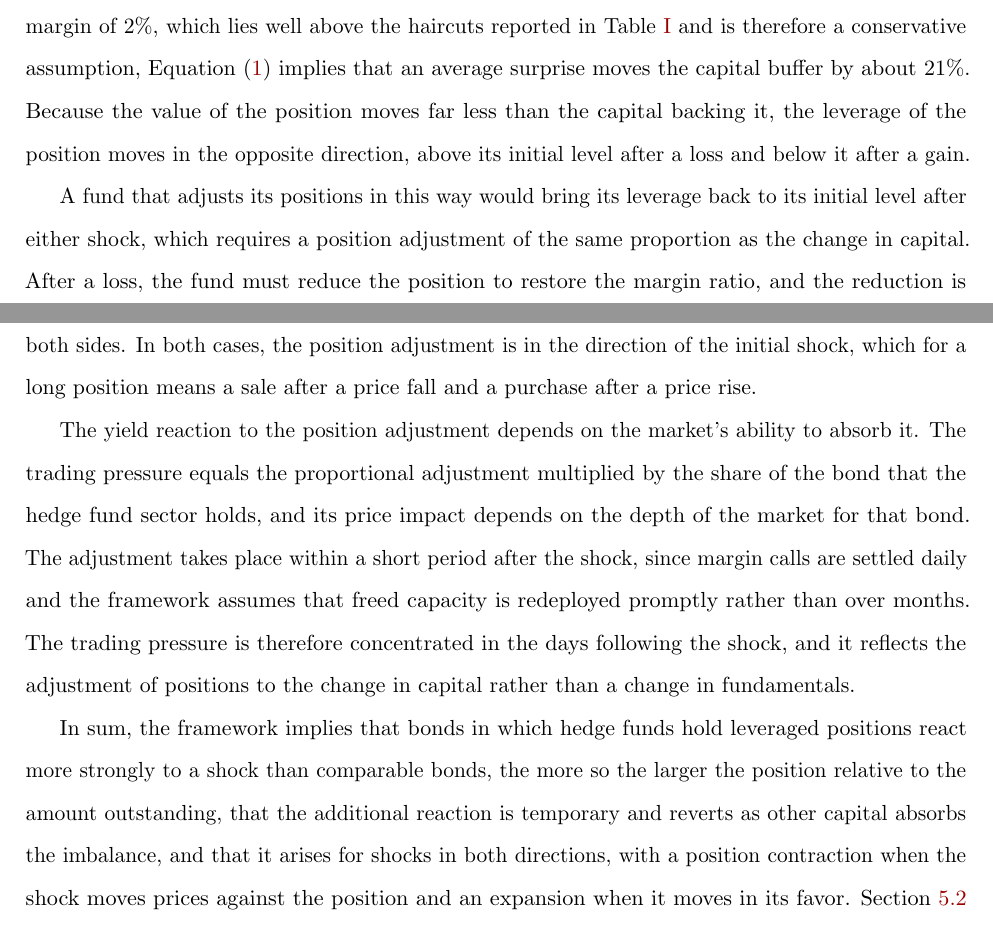
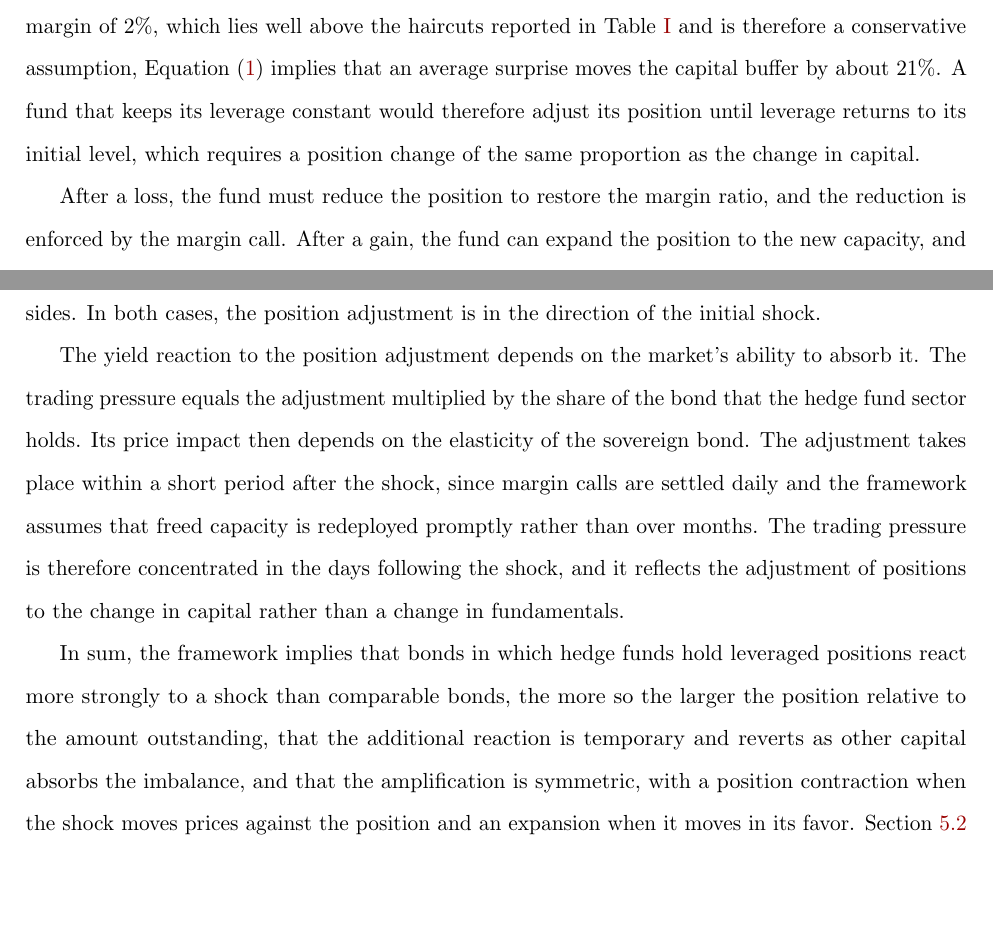
Before and after one commit to FelixHrms/JMP_current, a LaTeX paper (main_JMP.tex): two parts of pages 11 and 12 of 72, joined at a grey line, cut so that both start at the same text, the shorter picture padded with empty space. Compiled offline with pdfLaTeX.

Commit message:
Clarify framework implications on yield and capital adjustments
Refine the description of the framework's implications on leveraged positions and yield amplification, clarifying the effects of capital adjustments and market responses to shocks.

```diff
--- a/main_JMP.tex
+++ b/main_JMP.tex
@@ -386,13 +385,19 @@ Consider a hedge fund financing a long bond position via the repo market. To hol
 \frac{\Delta E_{i,t}}{E_{i,t-1}} \approx \frac{1}{m_i} \times \frac{\Delta P_{i,t}}{P_{i,t-1}}
 \label{eq:capital}
 \end{equation}
-Shocks of the size observed in the sample have a substantial effect on the capital buffer. The average tightening surprise in the sample is approximately 6 basis points, which moves the price of a representative bond with a duration of about seven years by roughly 0.42\%. Under an effective margin of 2\%, which lies well above the haircuts reported in Table \ref{tab:summary_stats} and is therefore a conservative assumption, Equation (\ref{eq:capital}) implies that an average surprise moves the capital buffer by about 21\%. Because the value of the position moves far less than the capital backing it, the leverage of the position moves in the opposite direction, above its initial level after a loss and below it after a gain.
-
-A fund that adjusts its positions in this way would bring its leverage back to its initial level after either shock, which requires a position adjustment of the same proportion as the change in capital. After a loss, the fund must reduce the position to restore the margin ratio, and the reduction is enforced by the margin call. After a gain, the fund can expand the position to the new capacity, and the expansion is voluntary. The contraction is the deleveraging response studied in the literature on funding constraints, in which losses erode capital and force position reductions \citep{brunnermeier2009, geanakoplos2010}. The expansion follows if the fund manages its leverage in the manner described by \citet{adrian2014}. It is also the optimal response of a constrained arbitrageur whose desired position exceeds its funding capacity, because a favorable surprise enlarges the capacity while the remaining expected return still justifies a larger position than the enlarged balance sheet permits \citep{gromb2002}, and hedge funds are documented to raise leverage when asset values rise and funding costs fall \citep{ang2011}. Appendix \ref{subsec:calibration} works through a numerical example of both sides. In both cases, the position adjustment is in the direction of the initial shock, which for a long position means a sale after a price fall and a purchase after a price rise.
-
-The yield reaction to the position adjustment depends on the market's ability to absorb it. The trading pressure equals the proportional adjustment multiplied by the share of the bond that the hedge fund sector holds, and its price impact depends on the depth of the market for that bond. The adjustment takes place within a short period after the shock, since margin calls are settled daily and the framework assumes that freed capacity is redeployed promptly rather than over months. The trading pressure is therefore concentrated in the days following the shock, and it reflects the adjustment of positions to the change in capital rather than a change in fundamentals.
-
-In sum, the framework implies that bonds in which hedge funds hold leveraged positions react more strongly to a shock than comparable bonds, the more so the larger the position relative to the amount outstanding, that the additional reaction is temporary and reverts as other capital absorbs the imbalance, and that it arises for shocks in both directions, with a position contraction when the shock moves prices against the position and an expansion when it moves in its favor. Section \ref{subsec:amplification} examines the first two implications and Section \ref{subsec:asymmetries} the third. The results are read as consistent with the framework rather than as establishing it, and Section \ref{subsec:asymmetries} returns to the question of alternative explanations.
+Shocks of the size observed in the sample have a substantial effect on the capital buffer. The average tightening surprise in the sample is approximately 6 basis points, which moves the price of a representative bond with a duration of about seven years by roughly 0.42\%. Under an effective margin of 2\%, which lies well above the haircuts reported in Table \ref{tab:summary_stats} and is therefore a conservative assumption, Equation (\ref{eq:capital}) implies that an average surprise moves the capital buffer by about 21\%. A fund that keeps its leverage constant would therefore adjust its position until leverage returns to its initial level, which requires a position change of the same proportion as the change in capital.
+
+After a loss, the fund must reduce the position to restore the margin ratio, and the reduction is enforced by the margin call. After a gain, the fund can expand the position to the new capacity, and the expansion is voluntary. The contraction is the deleveraging response studied in the literature on funding constraints, in which losses erode capital and force position reductions \citep{brunnermeier2009, geanakoplos2010}. The expansion follows if the fund manages its leverage in the manner described by \citet{adrian2014}. It is also the optimal response of a constrained arbitrageur whose desired position exceeds its funding capacity. A favorable surprise enlarges the capacity while the remaining expected return may still justify a larger position than the enlarged balance sheet permits \citep{gromb2002}, and hedge funds are documented to raise leverage when asset values rise and funding costs fall \citep{ang2011}. Appendix \ref{subsec:calibration} works through a numerical example of both sides. In both cases, the position adjustment is in the direction of the initial shock.
+
+The yield reaction to the position adjustment depends on the market's ability to absorb it. The trading pressure equals the adjustment multiplied by the share of the bond that the hedge fund sector holds. Its price impact then depends on the elasticity of the sovereign bond. The adjustment takes place within a short period after the shock, since margin calls are settled daily and the framework assumes that freed capacity is redeployed promptly rather than over months. The trading pressure is therefore concentrated in the days following the shock, and it reflects the adjustment of positions to the change in capital rather than a change in fundamentals.
+
+In sum, the framework implies that bonds in which hedge funds hold leveraged positions react more strongly to a shock than comparable bonds, the more so the larger the position relative to the amount outstanding, that the additional reaction is temporary and reverts as other capital absorbs the imbalance, and that the amplification is symmetric, with a position contraction when the shock moves prices against the position and an expansion when it moves in its favor. Section \ref{subsec:amplification} examines the first two implications and Section \ref{subsec:asymmetries} the third. The results are read as consistent with the framework rather than as establishing it, and Section \ref{subsec:asymmetries} returns to the question of alternative explanations.
+
+
+
+
+
+
 
 \section{Empirical Strategy}
 \label{sec:empirical_strategy}
```
Also changed, not shown: main_JMP.tex (1 more changed lines).
